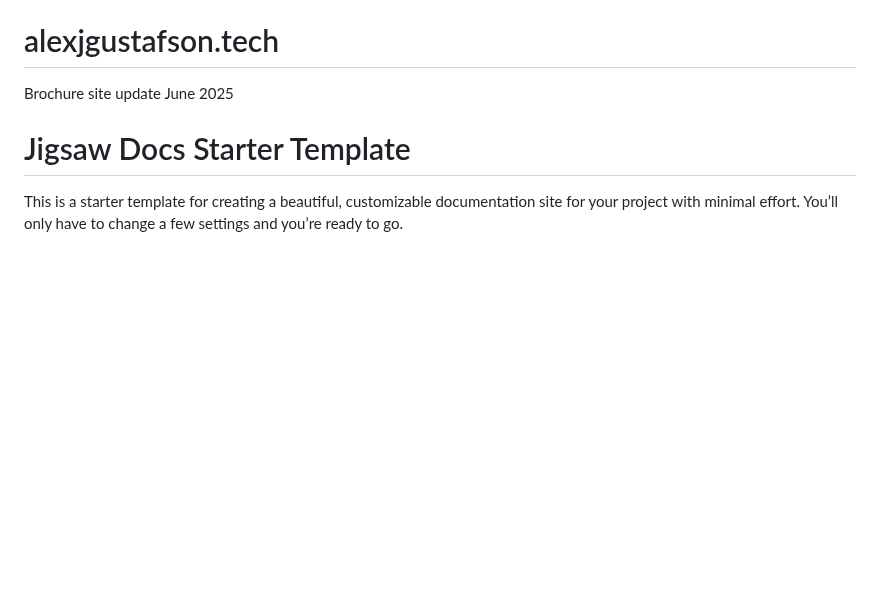
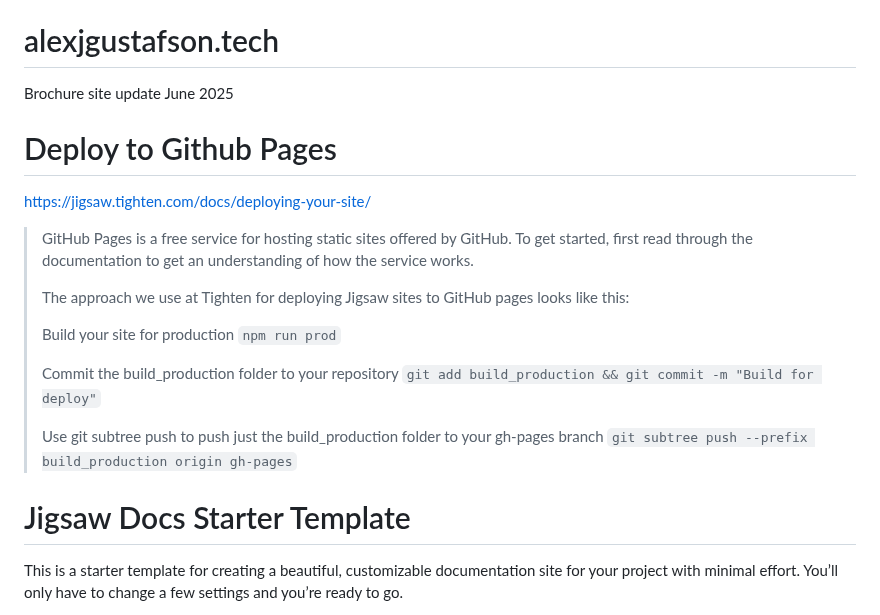
Before and after one commit to alexjgustafson/alexjgustafsontech, a Markdown page: readme.md, the part around the change. GitHub-like rendering; blank space fills up the shorter version.

Commit message:
Update readme with deploy steps

```diff
--- a/readme.md
+++ b/readme.md
@@ -1,5 +1,22 @@
 # alexjgustafson.tech
 Brochure site update June 2025
+
+# Deploy to Github Pages
+https://jigsaw.tighten.com/docs/deploying-your-site/
+
+> GitHub Pages is a free service for hosting static sites offered by GitHub. To get started, first read through the documentation to get an understanding of how the service works.
+>
+> The approach we use at Tighten for deploying Jigsaw sites to GitHub pages looks like this:
+>
+> Build your site for production
+> `npm run prod`
+>
+> Commit the build_production folder to your repository
+> `git add build_production && git commit -m "Build for deploy"`
+>
+> Use git subtree push to push just the build_production folder to your gh-pages branch
+> `git subtree push --prefix build_production origin gh-pages`
+
 
 # Jigsaw Docs Starter Template
 
```
